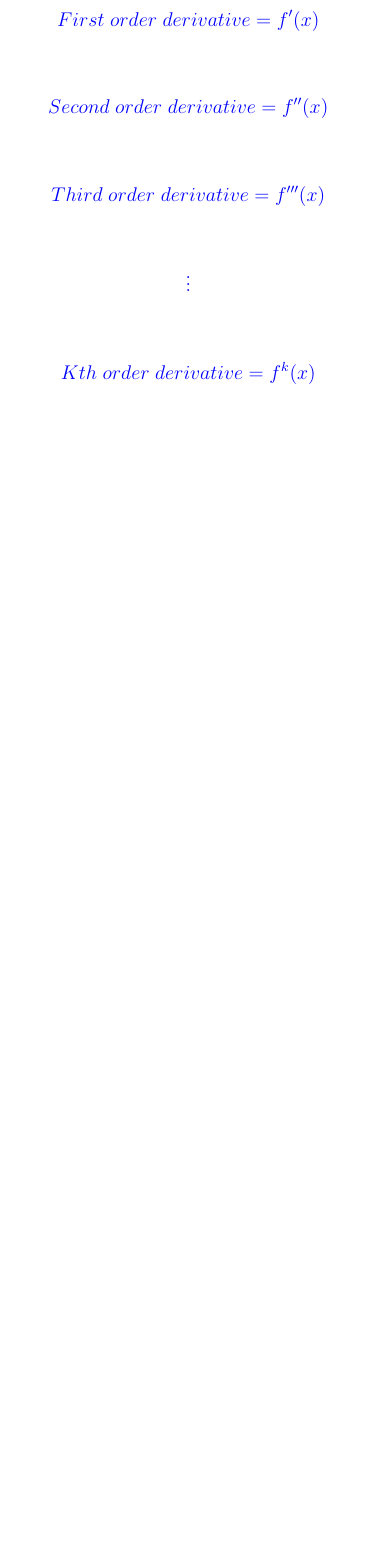
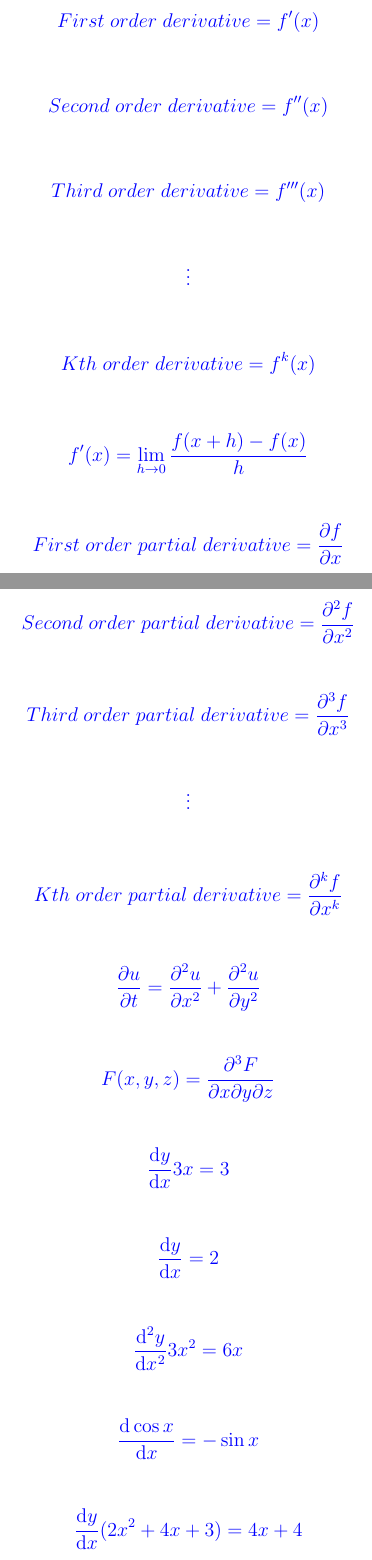
Before and after one commit to vintage-coder/LaTex-Tutorial, a LaTeX document (Latex-practice-2.tex): part of page 2 of 2 before the commit and two parts of pages 2 and 3 of 4 after it, the two joined at a grey line, cut so that both start at the same text, the shorter picture padded with empty space. Compiled offline with pdfLaTeX.

Commit message:
partial derivative -gowthaman

```diff
--- a/Latex-practice-2.tex
+++ b/Latex-practice-2.tex
@@ -3,6 +3,9 @@
 \usepackage{mathtools}
 \usepackage{xfrac}
 \usepackage{xcolor}
+\usepackage{diffcoeff}
+
+
 
 
 \begin{document}
@@ -118,3 +121,62 @@
 \[
 	Kth \; order \; derivative =f^{k}(x)
 \]
+
+% Limits
+\[
+	f'(x)=\lim\limits_{h \rightarrow 0} \frac{f(x+h)-f(x)}{h}
+\]
+
+% Partial Derivative
+\[
+	First\; order \; partial \; derivative = \frac{\partial f}{\partial x}
+\]
+
+\[
+	Second\; order \; partial \; derivative = \frac{\partial^2 f}{\partial x^2}
+\]
+
+\[
+	Third \; order \; partial  \; derivative =\frac{\partial^3 f}{\partial x^3}
+\]
+
+\[
+	\vdots
+\]
+
+\[
+	Kth \; order \; partial \; derivative =\frac{\partial^k f}{\partial x^k}
+\]
+
+%Partial Derivative Equation
+\[
+	\frac{\partial u}{\partial t} = \frac{\partial^2 u}{\partial x^2} + \frac{\partial^2 u}{\partial y^2}
+\]
+
+
+%Mixed Partial Derivative
+
+\[
+	F(x,y,z) = \frac{\partial^3 F}{\partial x \partial y \partial z}
+\]
+
+%Differentiation
+
+\[
+	\diff[1]yx 3x = 3
+\]
+
+\[
+	\diff{y}{x} = 2
+\]
+
+\[
+	\diff[2]yx 3x^2 = 6x
+\]
+
+\[
+	\diff{\cos x}x = -\sin x
+\]
+
+\[
+	\diff[1]yx (2x^2 + 4x + 3) = 4x + 4
```
Also changed, not shown: Latex-practice-2.tex (29 more changed lines).
